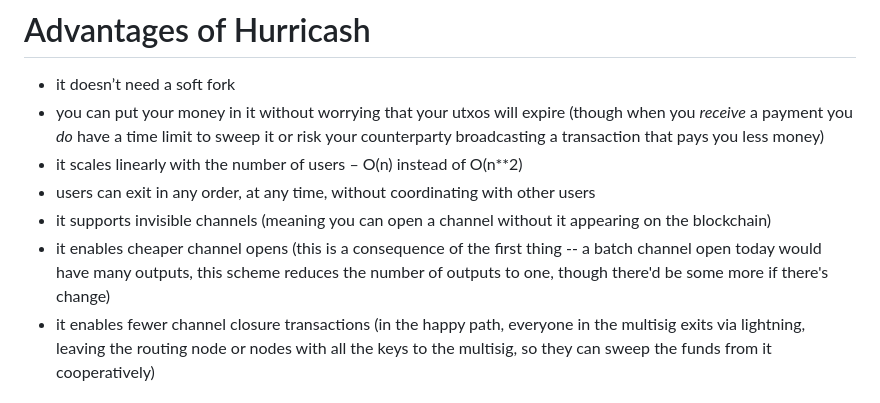
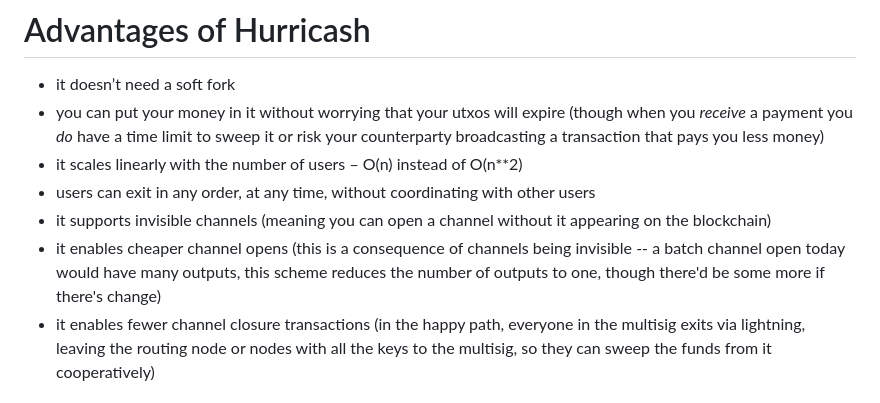
Before and after one commit to supertestnet/hurricash, a Markdown page: README.md, the part around the change. Rendered like a GitHub page.

```diff
--- a/README.md
+++ b/README.md
@@ -8,7 +8,7 @@ A bitcoin channel factory and almost-coinpool that works without a soft fork
 - it scales linearly with the number of users – O(n) instead of O(n**2)
 - users can exit in any order, at any time, without coordinating with other users
 - it supports invisible channels (meaning you can open a channel without it appearing on the blockchain)
-- it enables cheaper channel opens (this is a consequence of the first thing -- a batch channel open today would have many outputs, this scheme reduces the number of outputs to one, though there'd be some more if there's change)
+- it enables cheaper channel opens (this is a consequence of channels being invisible -- a batch channel open today would have many outputs, this scheme reduces the number of outputs to one, though there'd be some more if there's change)
 - it enables fewer channel closure transactions (in the happy path, everyone in the multisig exits via lightning, leaving the routing node or nodes with all the keys to the multisig, so they can sweep the funds from it cooperatively)
 
 # How it works
```
